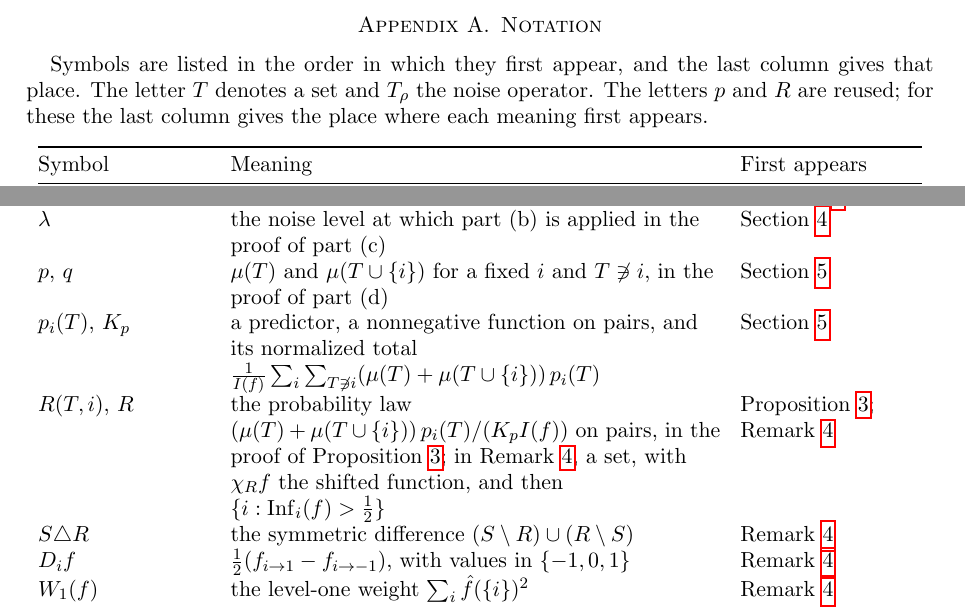
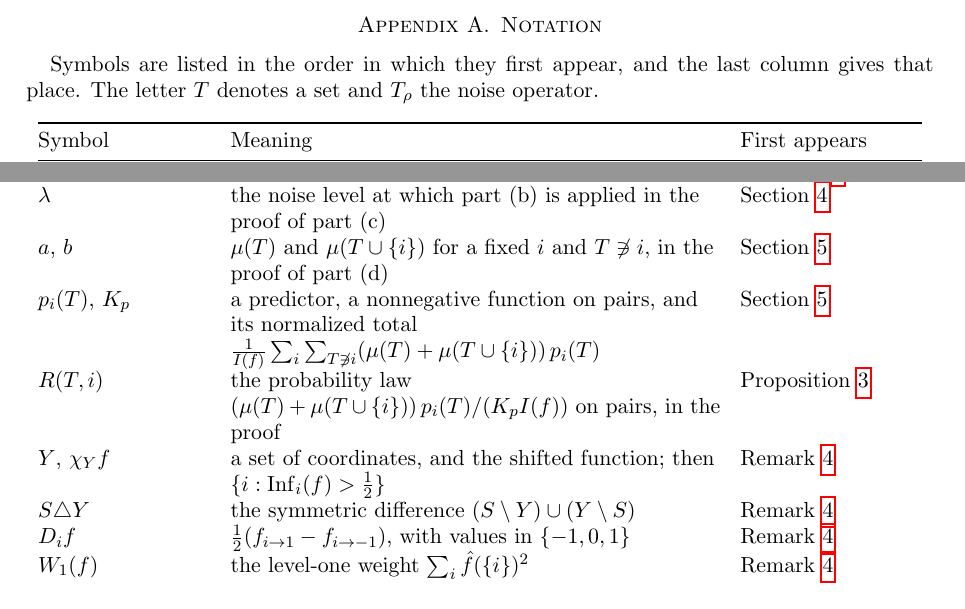
Before and after one commit to yspennstate/fei-equivalent-forms, a LaTeX paper (main.tex): two parts of pages 5 and 6 of 7, joined at a grey line, cut so that both start at the same text. Compiled offline with pdfLaTeX.

Commit message:
Give each symbol one meaning [skip ci]

```diff
--- a/main.tex
+++ b/main.tex
@@ -274,8 +274,7 @@ The paper is part of the Math Brain project, whose public repository is
 \section{Notation}\label{app:notation}
 
 Symbols are listed in the order in which they first appear, and the last column gives that place. The letter $T$
-denotes a set and $T_\rho$ the noise operator. The letters $p$ and $R$ are reused; for these the last column gives the
-place where each meaning first appears.
+denotes a set and $T_\rho$ the noise operator.
 
 \begin{longtable}{@{}>{\raggedright\arraybackslash}p{0.19\textwidth}>{\raggedright\arraybackslash}p{0.54\textwidth}>{\raggedright\arraybackslash}p{0.2\textwidth}@{}}
 \toprule
@@ -306,10 +305,11 @@ $L(f)$ & the log-loss $\E_Q\log_2\bigl((\mu(T)+\mu(T\cup\{i\}))/\mu(T\cup\{i\})\
 $\nu_t(T)$ & $(1-t)^{|T|}\gamma_t(T)$, the law of the set that keeps each element of $U$ with probability $1-t$ & Section~\ref{sec:thin} \\
 $s$ & the integration variable in part (c) & Theorem~\ref{thm:main} \\
 $\lambda$ & the noise level at which part (b) is applied in the proof of part (c) & Section~\ref{sec:tilt} \\
-$p$, $q$ & $\mu(T)$ and $\mu(T\cup\{i\})$ for a fixed $i$ and $T\not\ni i$, in the proof of part (d) & Section~\ref{sec:pred} \\
+$a$, $b$ & $\mu(T)$ and $\mu(T\cup\{i\})$ for a fixed $i$ and $T\not\ni i$, in the proof of part (d) & Section~\ref{sec:pred} \\
 $p_i(T)$, $K_p$ & a predictor, a nonnegative function on pairs, and its normalized total $\frac1{I(f)}\sum_i\sum_{T\not\ni i}(\mu(T)+\mu(T\cup\{i\}))\,p_i(T)$ & Section~\ref{sec:pred} \\
-$R(T,i)$, $R$ & the probability law $(\mu(T)+\mu(T\cup\{i\}))\,p_i(T)/(K_pI(f))$ on pairs, in the proof of Proposition~\ref{prop:var}; in Remark~\ref{rem:centre}, a set, with $\chi_Rf$ the shifted function, and then $\{i:\Inf_i(f)>\tfrac12\}$ & Proposition~\ref{prop:var}; Remark~\ref{rem:centre} \\
-$S\triangle R$ & the symmetric difference $(S\setminus R)\cup(R\setminus S)$ & Remark~\ref{rem:centre} \\
+$R(T,i)$ & the probability law $(\mu(T)+\mu(T\cup\{i\}))\,p_i(T)/(K_pI(f))$ on pairs, in the proof & Proposition~\ref{prop:var} \\
+$Y$, $\chi_Yf$ & a set of coordinates, and the shifted function; then $\{i:\Inf_i(f)>\tfrac12\}$ & Remark~\ref{rem:centre} \\
+$S\triangle Y$ & the symmetric difference $(S\setminus Y)\cup(Y\setminus S)$ & Remark~\ref{rem:centre} \\
 $D_if$ & $\tfrac12(f_{i\to1}-f_{i\to-1})$, with values in $\{-1,0,1\}$ & Remark~\ref{rem:centre} \\
 $W_1(f)$ & the level-one weight $\sum_i\hat f(\{i\})^2$ & Remark~\ref{rem:centre} \\
 \bottomrule
```
Also changed, not shown: main.pdf, main.tex (14 more changed lines).
